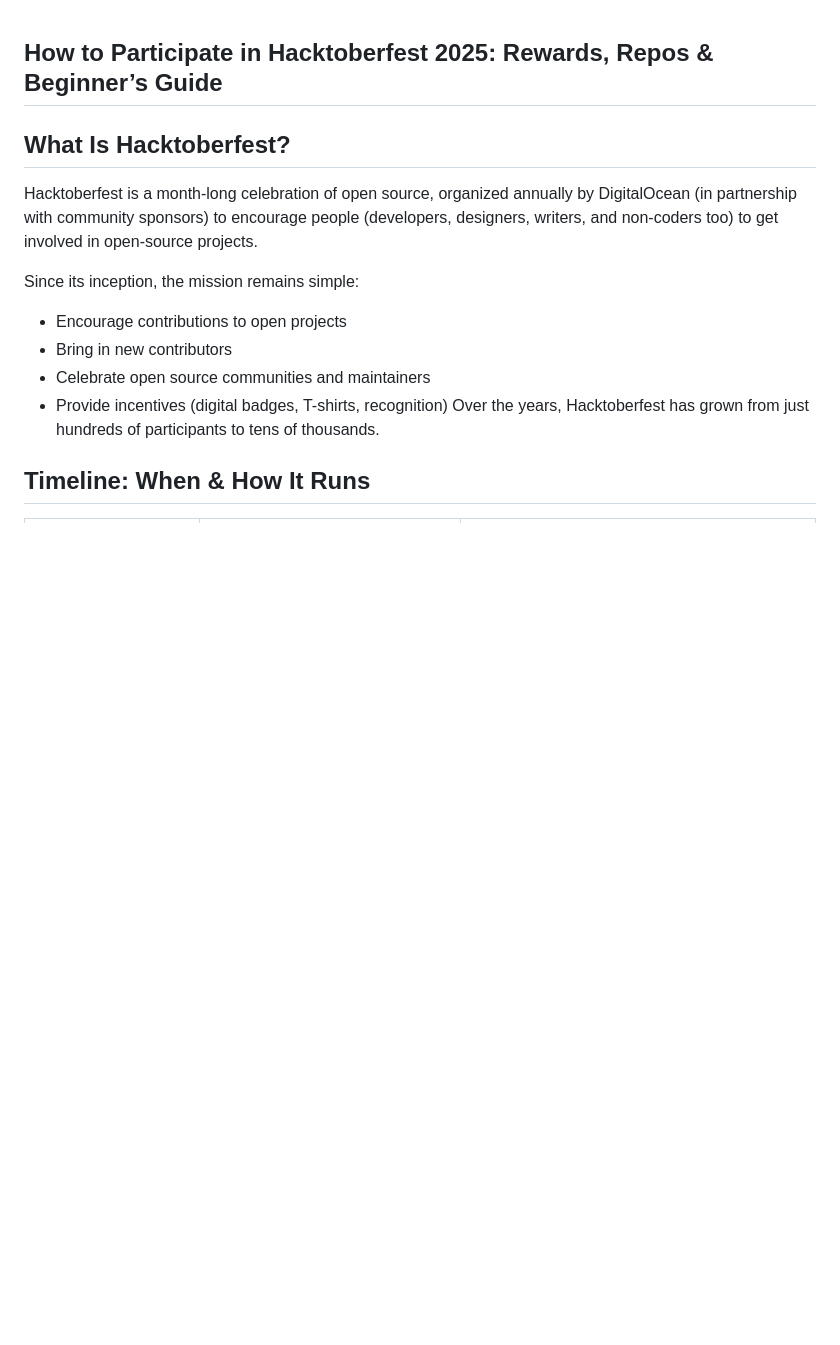
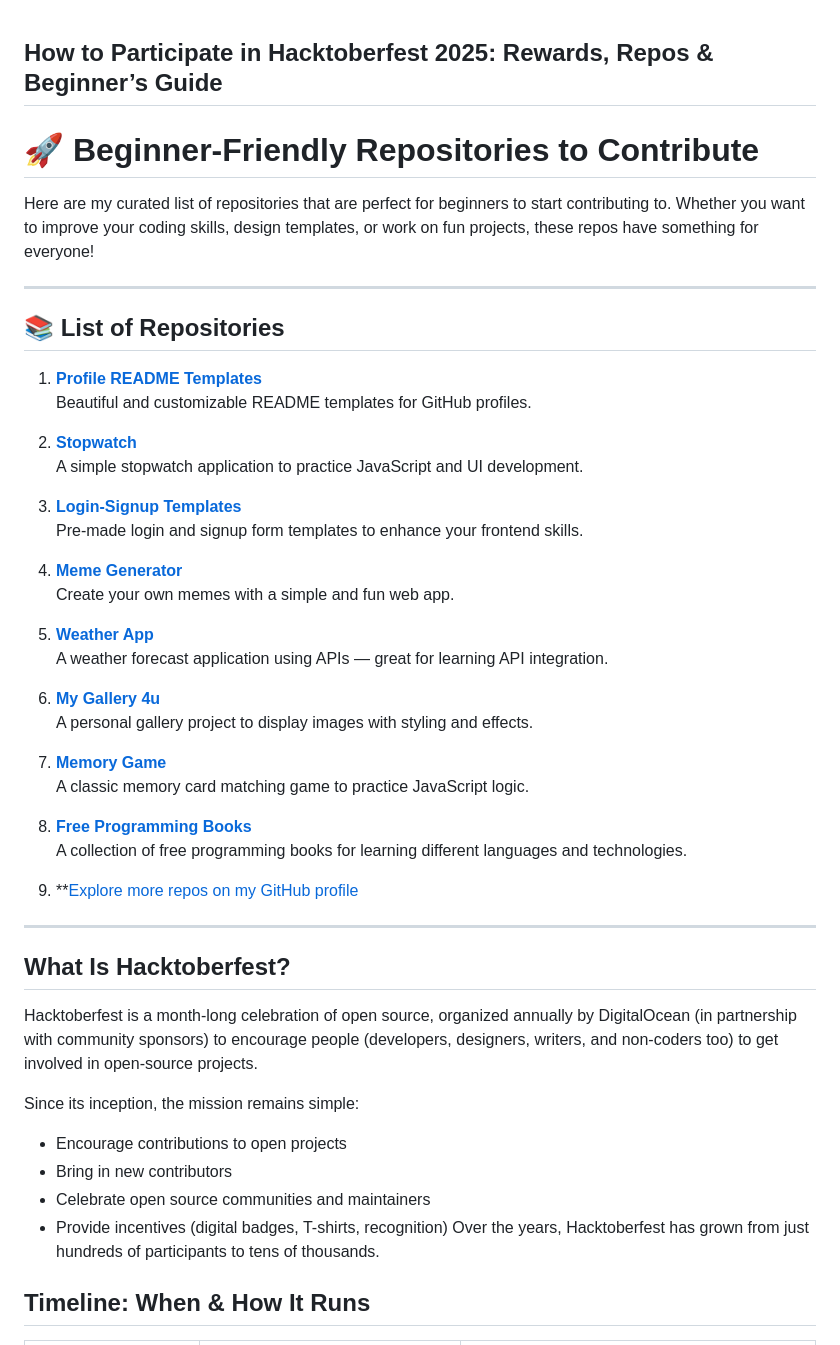
Before and after one commit to yashk78131/Hacktoberfest2025dfc, a Markdown page: README.md, the part around the change. Rendered like a GitHub page; blank space fills up the shorter version.

```diff
--- a/README.md
+++ b/README.md
@@ -1,4 +1,42 @@
 ## How to Participate in Hacktoberfest 2025: Rewards, Repos & Beginner’s Guide
+
+
+# 🚀 Beginner-Friendly Repositories to Contribute
+
+Here are my curated list of repositories that are perfect for beginners to start contributing to. Whether you want to improve your coding skills, design templates, or work on fun projects, these repos have something for everyone!
+
+---
+
+## 📚 List of Repositories
+
+1. **[Profile README Templates](https://github.com/avinash201199/profile-readme-templates)**
+   Beautiful and customizable README templates for GitHub profiles.
+
+2. **[Stopwatch](https://github.com/avinash201199/stopwatch)**
+   A simple stopwatch application to practice JavaScript and UI development.
+
+3. **[Login-Signup Templates](https://github.com/avinash201199/Login-Signup-templates)**
+   Pre-made login and signup form templates to enhance your frontend skills.
+
+4. **[Meme Generator](https://github.com/avinash201199/MemeGenerator)**
+   Create your own memes with a simple and fun web app.
+
+5. **[Weather App](https://github.com/avinash201199/weather-app)**
+   A weather forecast application using APIs — great for learning API integration.
+
+6. **[My Gallery 4u](https://github.com/avinash201199/My-Gallery-4u)**
+   A personal gallery project to display images with styling and effects.
+
+7. **[Memory Game](https://github.com/avinash201199/Memory-Game)**
+   A classic memory card matching game to practice JavaScript logic.
+
+8. **[Free Programming Books](https://github.com/avinash201199/Free-programming-books)**
+   A collection of free programming books for learning different languages and technologies.
+
+9. **[Explore more repos on my GitHub profile](https://github.com/avinash201199?tab=repositories)
+
+---
+
 
 ## What Is Hacktoberfest?
 
```
